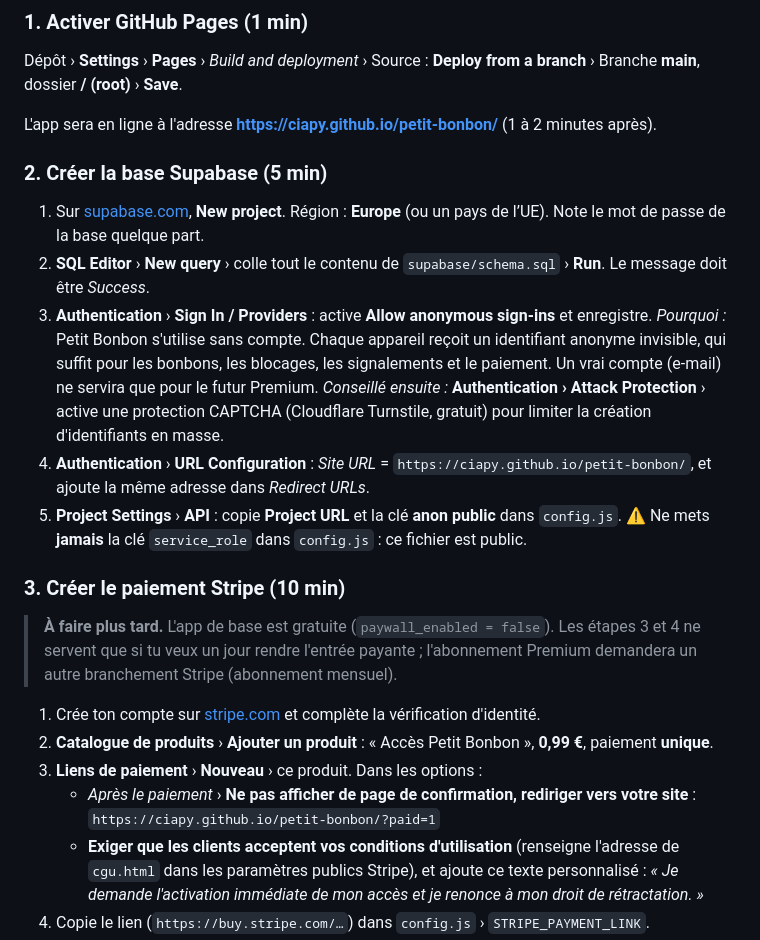
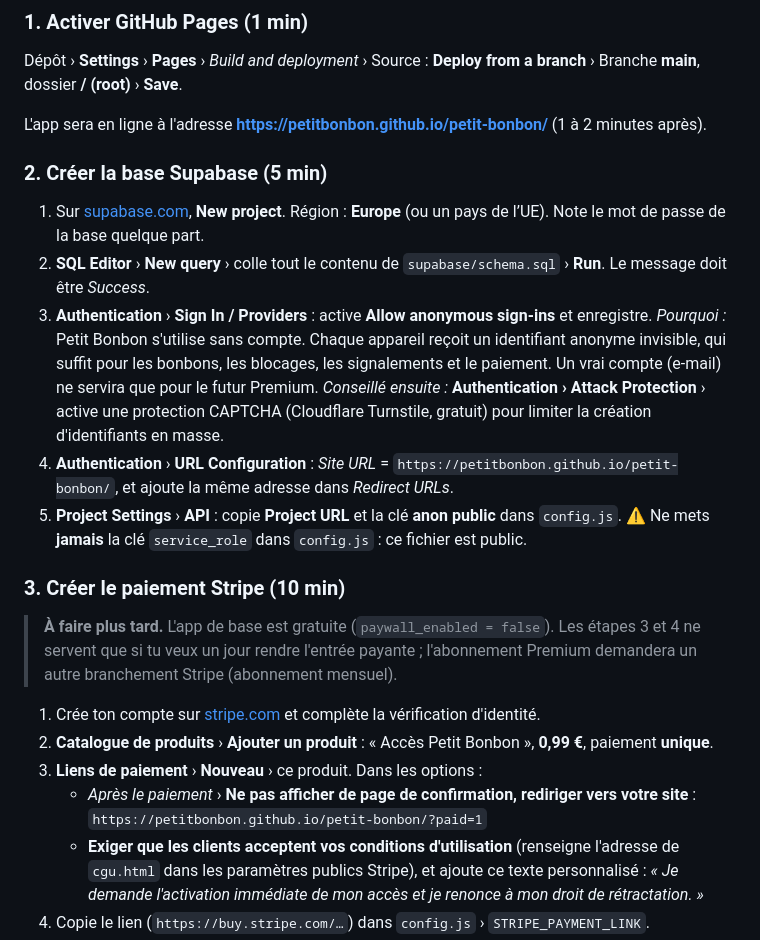
Before and after one commit to CiaPy/petit-bonbon, a Markdown page: README.md, the part around the change. Rendered like a GitHub page.

Commit message:
Nouvelle adresse : petitbonbon.github.io/petit-bonbon
Co-Authored-By: Claude Opus 5.5 <noreply@anthropic.com>
Claude-Session: https://claude.ai/code/session_01N5L1R5nBq3bDL3UqrfKNGL

```diff
--- a/README.md
+++ b/README.md
@@ -13,7 +13,7 @@ Coût fixe : **0 €** — GitHub Pages (hébergement), Supabase offre gratuite
 ### 1. Activer GitHub Pages (1 min)
 Dépôt › **Settings** › **Pages** › *Build and deployment* › Source : **Deploy from a branch** › Branche **main**, dossier **/ (root)** › **Save**.
 
-L'app sera en ligne à l'adresse **https://ciapy.github.io/petit-bonbon/** (1 à 2 minutes après).
+L'app sera en ligne à l'adresse **https://petitbonbon.github.io/petit-bonbon/** (1 à 2 minutes après).
 
 ### 2. Créer la base Supabase (5 min)
 1. Sur [supabase.com](https://supabase.com), **New project**. Région : **Europe** (ou un pays de l’UE). Note le mot de passe de la base quelque part.
@@ -21,7 +21,7 @@ L'app sera en ligne à l'adresse **https://ciapy.github.io/petit-bonbon/** (1 à
 3. **Authentication** › **Sign In / Providers** : active **Allow anonymous sign-ins** et enregistre.
    *Pourquoi :* Petit Bonbon s'utilise sans compte. Chaque appareil reçoit un identifiant anonyme invisible, qui suffit pour les bonbons, les blocages, les signalements et le paiement. Un vrai compte (e-mail) ne servira que pour le futur Premium.
    *Conseillé ensuite :* **Authentication › Attack Protection** › active une protection CAPTCHA (Cloudflare Turnstile, gratuit) pour limiter la création d'identifiants en masse.
-4. **Authentication** › **URL Configuration** : *Site URL* = `https://ciapy.github.io/petit-bonbon/`, et ajoute la même adresse dans *Redirect URLs*.
+4. **Authentication** › **URL Configuration** : *Site URL* = `https://petitbonbon.github.io/petit-bonbon/`, et ajoute la même adresse dans *Redirect URLs*.
 5. **Project Settings** › **API** : copie **Project URL** et la clé **anon public** dans `config.js`.
    ⚠️ Ne mets **jamais** la clé `service_role` dans `config.js` : ce fichier est public.
 
@@ -31,7 +31,7 @@ L'app sera en ligne à l'adresse **https://ciapy.github.io/petit-bonbon/** (1 à
 1. Crée ton compte sur [stripe.com](https://stripe.com) et complète la vérification d'identité.
 2. **Catalogue de produits** › **Ajouter un produit** : « Accès Petit Bonbon », **0,99 €**, paiement **unique**.
 3. **Liens de paiement** › **Nouveau** › ce produit. Dans les options :
-   - *Après le paiement* › **Ne pas afficher de page de confirmation, rediriger vers votre site** : `https://ciapy.github.io/petit-bonbon/?paid=1`
+   - *Après le paiement* › **Ne pas afficher de page de confirmation, rediriger vers votre site** : `https://petitbonbon.github.io/petit-bonbon/?paid=1`
    - **Exiger que les clients acceptent vos conditions d'utilisation** (renseigne l'adresse de `cgu.html` dans les paramètres publics Stripe), et ajoute ce texte personnalisé :
      *« Je demande l'activation immédiate de mon accès et je renonce à mon droit de rétractation. »*
 4. Copie le lien (`https://buy.stripe.com/…`) dans `config.js` › `STRIPE_PAYMENT_LINK`.
```
